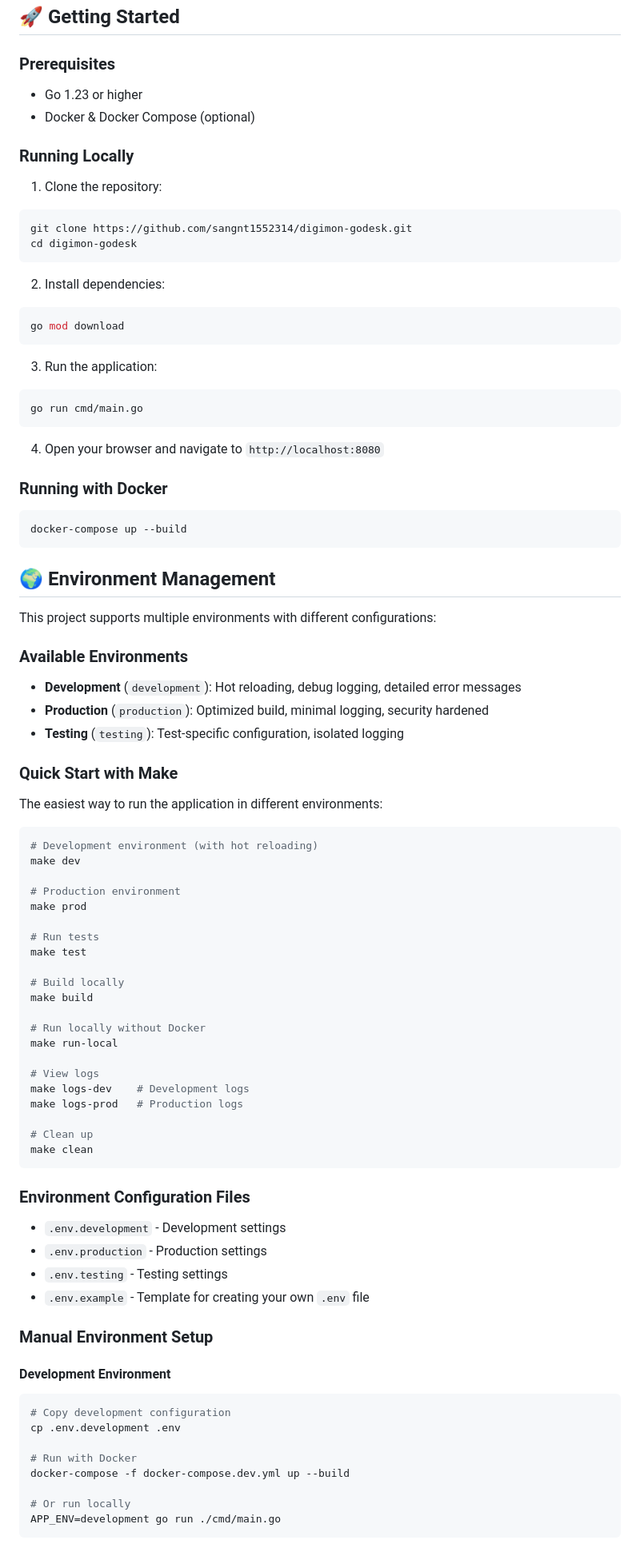
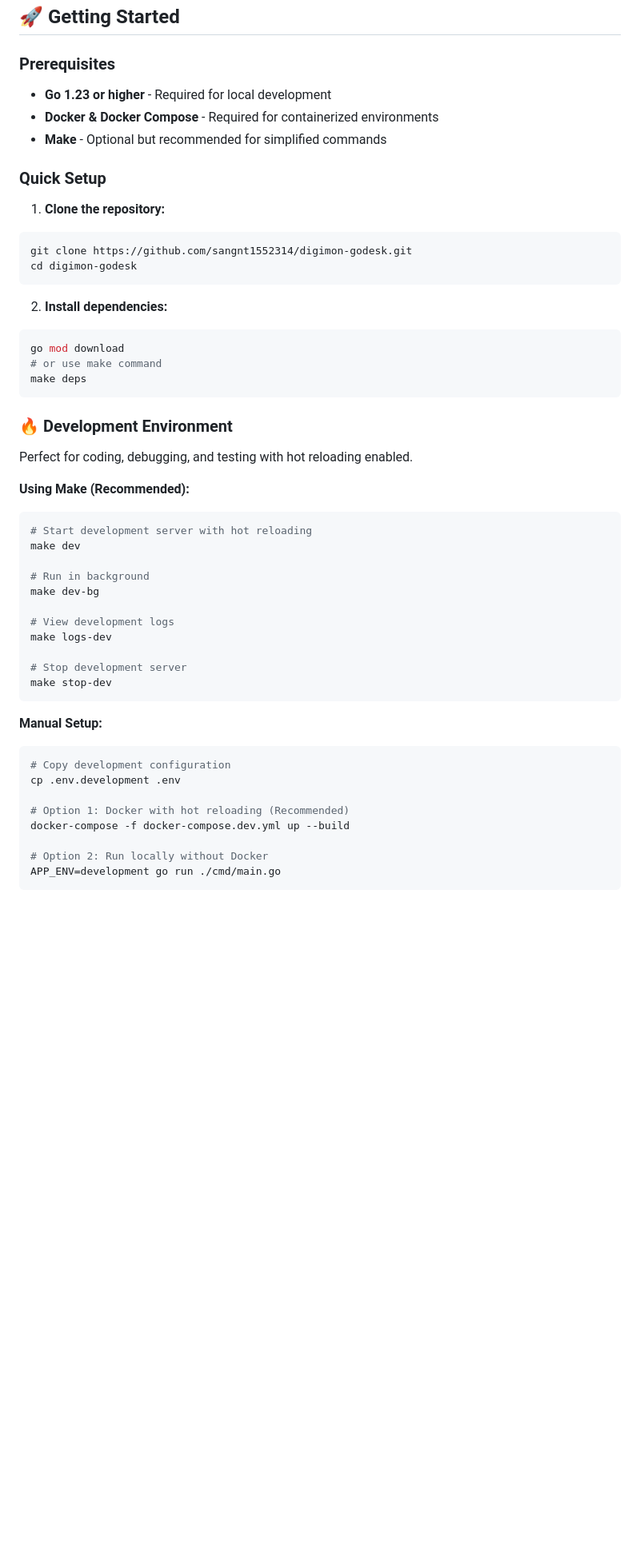
Before and after one commit to sangnt1552314/digimon-godesk, a Markdown page: README.md, the part around the change printed below. Shown: that part at 80% size. Drawn GitHub-style; blank space fills up the shorter version.

Commit message:
chore: update readme

````diff
--- a/README.md
+++ b/README.md
@@ -40,92 +40,53 @@ digimon-godesk/
 
 ### Prerequisites
 
-- Go 1.23 or higher
-- Docker & Docker Compose (optional)
+- **Go 1.23 or higher** - Required for local development
+- **Docker & Docker Compose** - Required for containerized environments
+- **Make** - Optional but recommended for simplified commands
 
-### Running Locally
+### Quick Setup
 
-1. Clone the repository:
+1. **Clone the repository:**
 ```bash
 git clone https://github.com/sangnt1552314/digimon-godesk.git
 cd digimon-godesk
 ```
 
-2. Install dependencies:
+2. **Install dependencies:**
 ```bash
 go mod download
+# or use make command
+make deps
 ```
 
-3. Run the application:
+### 🔥 Development Environment
+
+Perfect for coding, debugging, and testing with hot reloading enabled.
+
+**Using Make (Recommended):**
 ```bash
-go run cmd/main.go
+# Start development server with hot reloading
+make dev
+
+# Run in background
+make dev-bg
+
+# View development logs
+make logs-dev
+
+# Stop development server
+make stop-dev
 ```
 
-4. Open your browser and navigate to `http://localhost:8080`
-
-### Running with Docker
-
-```bash
-docker-compose up --build
-```
-
-## 🌍 Environment Management
-
-This project supports multiple environments with different configurations:
-
-### Available Environments
-
-- **Development** (`development`): Hot reloading, debug logging, detailed error messages
-- **Production** (`production`): Optimized build, minimal logging, security hardened
-- **Testing** (`testing`): Test-specific configuration, isolated logging
-
-### Quick Start with Make
-
-The easiest way to run the application in different environments:
-
-```bash
-# Development environment (with hot reloading)
-make dev
-
-# Production environment
-make prod
-
-# Run tests
-make test
-
-# Build locally
-make build
-
-# Run locally without Docker
-make run-local
-
-# View logs
-make logs-dev    # Development logs
-make logs-prod   # Production logs
-
-# Clean up
-make clean
-```
-
-### Environment Configuration Files
-
-- `.env.development` - Development settings
-- `.env.production` - Production settings
-- `.env.testing` - Testing settings
-- `.env.example` - Template for creating your own `.env` file
-
-### Manual Environment Setup
-
-#### Development Environment
-
+**Manual Setup:**
 ```bash
 # Copy development configuration
 cp .env.development .env
 
-# Run with Docker
+# Option 1: Docker with hot reloading (Recommended)
 docker-compose -f docker-compose.dev.yml up --build
 
-# Or run locally
+# Option 2: Run locally without Docker
 APP_ENV=development go run ./cmd/main.go
 ```
 
````
Also changed, not shown: other parts of README.md (+224 -12 lines).
